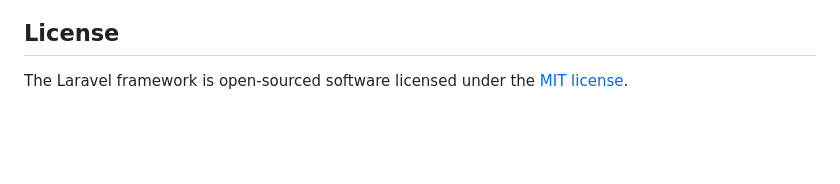
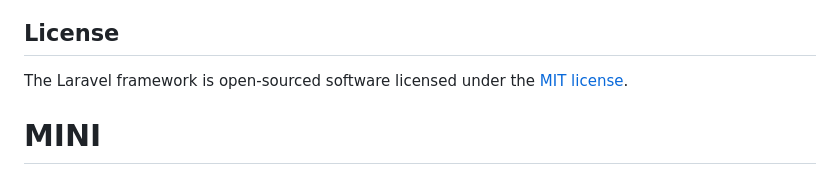
Before and after one commit to frizzz23/MiniProject_Ecommerce_PKL, a Markdown page: README.md, the part around the change. Rendered like a GitHub page; blank space fills up the shorter version.

```diff
--- a/README.md
+++ b/README.md
@@ -64,3 +64,4 @@ If you discover a security vulnerability within Laravel, please send an e-mail t
 ## License
 
 The Laravel framework is open-sourced software licensed under the [MIT license](https://opensource.org/licenses/MIT).
+# MINI
```
